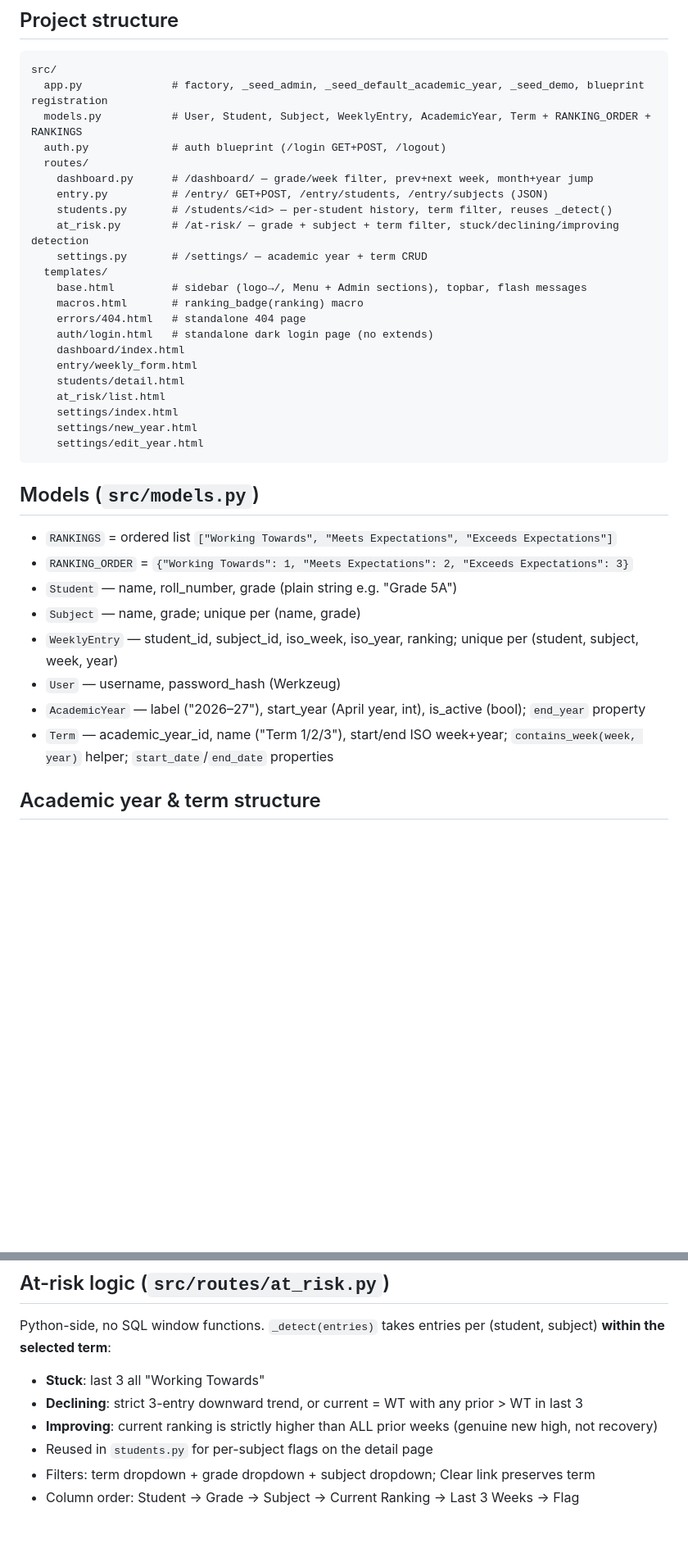
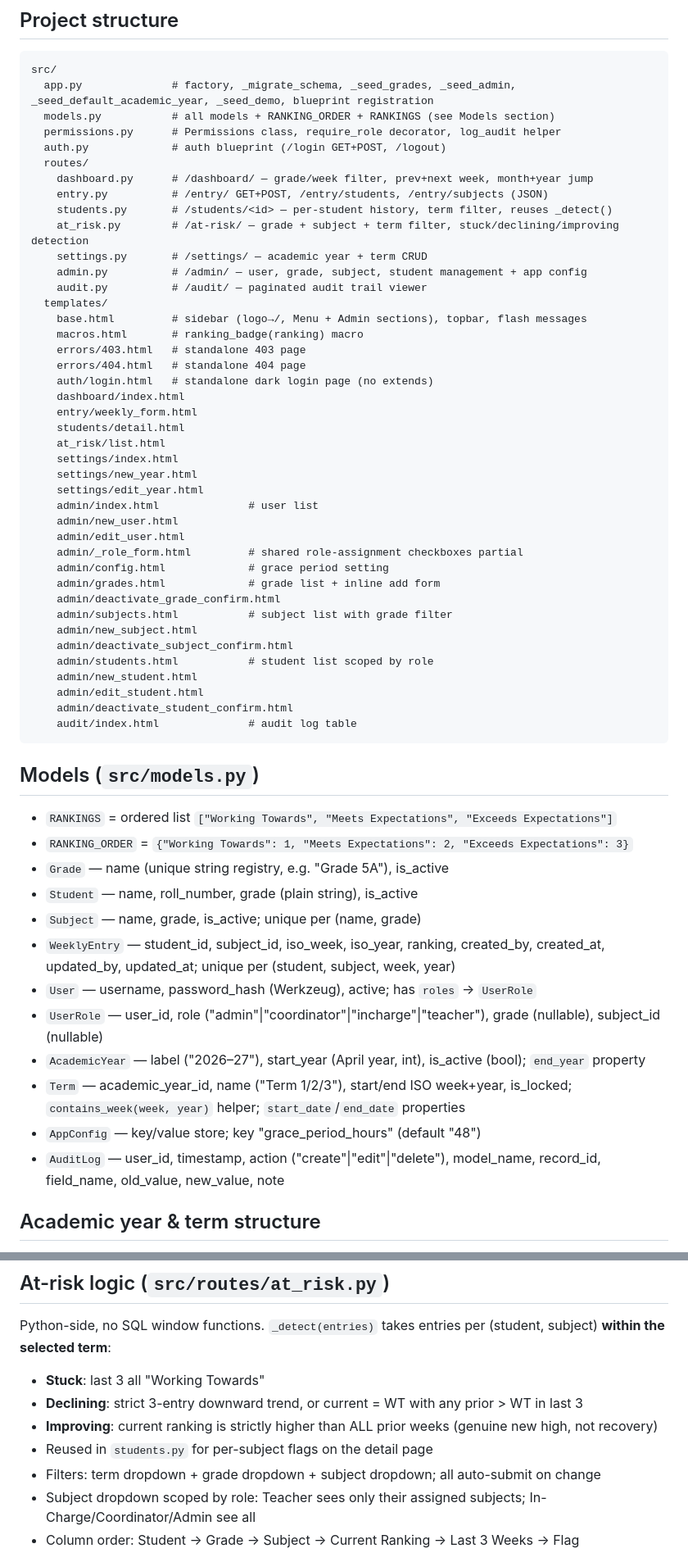
Before and after one commit to sgchandy404/tsja_classroom_pulse, a Markdown page: CLAUDE.md, 2 parts joined by grey strips. Shown at 82% size. GitHub-like rendering; blank space fills up the shorter version.

Commit message:
Update CLAUDE.md for phases 11 and 12
Co-Authored-By: Claude Sonnet 4.6 <noreply@anthropic.com>

````diff
--- a/CLAUDE.md
+++ b/CLAUDE.md
@@ -34,8 +34,9 @@ Fresh DB: delete `src/instance/database.db` then re-run with the env var.
 ## Project structure
 ```
 src/
-  app.py              # factory, _seed_admin, _seed_default_academic_year, _seed_demo, blueprint registration
-  models.py           # User, Student, Subject, WeeklyEntry, AcademicYear, Term + RANKING_ORDER + RANKINGS
+  app.py              # factory, _migrate_schema, _seed_grades, _seed_admin, _seed_default_academic_year, _seed_demo, blueprint registration
+  models.py           # all models + RANKING_ORDER + RANKINGS (see Models section)
+  permissions.py      # Permissions class, require_role decorator, log_audit helper
   auth.py             # auth blueprint (/login GET+POST, /logout)
   routes/
     dashboard.py      # /dashboard/ — grade/week filter, prev+next week, month+year jump
@@ -43,9 +44,12 @@ src/
     students.py       # /students/<id> — per-student history, term filter, reuses _detect()
     at_risk.py        # /at-risk/ — grade + subject + term filter, stuck/declining/improving detection
     settings.py       # /settings/ — academic year + term CRUD
+    admin.py          # /admin/ — user, grade, subject, student management + app config
+    audit.py          # /audit/ — paginated audit trail viewer
   templates/
     base.html         # sidebar (logo→/, Menu + Admin sections), topbar, flash messages
     macros.html       # ranking_badge(ranking) macro
+    errors/403.html   # standalone 403 page
     errors/404.html   # standalone 404 page
     auth/login.html   # standalone dark login page (no extends)
     dashboard/index.html
@@ -55,17 +59,36 @@ src/
     settings/index.html
     settings/new_year.html
     settings/edit_year.html
+    admin/index.html              # user list
+    admin/new_user.html
+    admin/edit_user.html
+    admin/_role_form.html         # shared role-assignment checkboxes partial
+    admin/config.html             # grace period setting
+    admin/grades.html             # grade list + inline add form
+    admin/deactivate_grade_confirm.html
+    admin/subjects.html           # subject list with grade filter
+    admin/new_subject.html
+    admin/deactivate_subject_confirm.html
+    admin/students.html           # student list scoped by role
+    admin/new_student.html
+    admin/edit_student.html
+    admin/deactivate_student_confirm.html
+    audit/index.html              # audit log table
 ```
 
 ## Models (`src/models.py`)
 - `RANKINGS` = ordered list `["Working Towards", "Meets Expectations", "Exceeds Expectations"]`
 - `RANKING_ORDER` = `{"Working Towards": 1, "Meets Expectations": 2, "Exceeds Expectations": 3}`
-- `Student` — name, roll_number, grade (plain string e.g. "Grade 5A")
-- `Subject` — name, grade; unique per (name, grade)
-- `WeeklyEntry` — student_id, subject_id, iso_week, iso_year, ranking; unique per (student, subject, week, year)
-- `User` — username, password_hash (Werkzeug)
+- `Grade` — name (unique string registry, e.g. "Grade 5A"), is_active
+- `Student` — name, roll_number, grade (plain string), is_active
+- `Subject` — name, grade, is_active; unique per (name, grade)
+- `WeeklyEntry` — student_id, subject_id, iso_week, iso_year, ranking, created_by, created_at, updated_by, updated_at; unique per (student, subject, week, year)
+- `User` — username, password_hash (Werkzeug), active; has `roles` → `UserRole`
+- `UserRole` — user_id, role ("admin"|"coordinator"|"incharge"|"teacher"), grade (nullable), subject_id (nullable)
 - `AcademicYear` — label ("2026–27"), start_year (April year, int), is_active (bool); `end_year` property
-- `Term` — academic_year_id, name ("Term 1/2/3"), start/end ISO week+year; `contains_week(week, year)` helper; `start_date`/`end_date` properties
+- `Term` — academic_year_id, name ("Term 1/2/3"), start/end ISO week+year, is_locked; `contains_week(week, year)` helper; `start_date`/`end_date` properties
+- `AppConfig` — key/value store; key "grace_period_hours" (default "48")
+- `AuditLog` — user_id, timestamp, action ("create"|"edit"|"delete"), model_name, record_id, field_name, old_value, new_value, note
 
 ## Academic year & term structure
 - India / Cambridge-affiliated calendar: April–March, three terms
@@ -104,5 +185,6 @@ Python-side, no SQL window functions. `_detect(entries)` takes entries per (stud
 - **Declining**: strict 3-entry downward trend, or current = WT with any prior > WT in last 3
 - **Improving**: current ranking is strictly higher than ALL prior weeks (genuine new high, not recovery)
 - Reused in `students.py` for per-subject flags on the detail page
-- Filters: term dropdown + grade dropdown + subject dropdown; Clear link preserves term
+- Filters: term dropdown + grade dropdown + subject dropdown; all auto-submit on change
+- Subject dropdown scoped by role: Teacher sees only their assigned subjects; In-Charge/Coordinator/Admin see all
 - Column order: Student → Grade → Subject → Current Ranking → Last 3 Weeks → Flag
````
Also changed, not shown: other parts of CLAUDE.md (+61 -1 lines).
